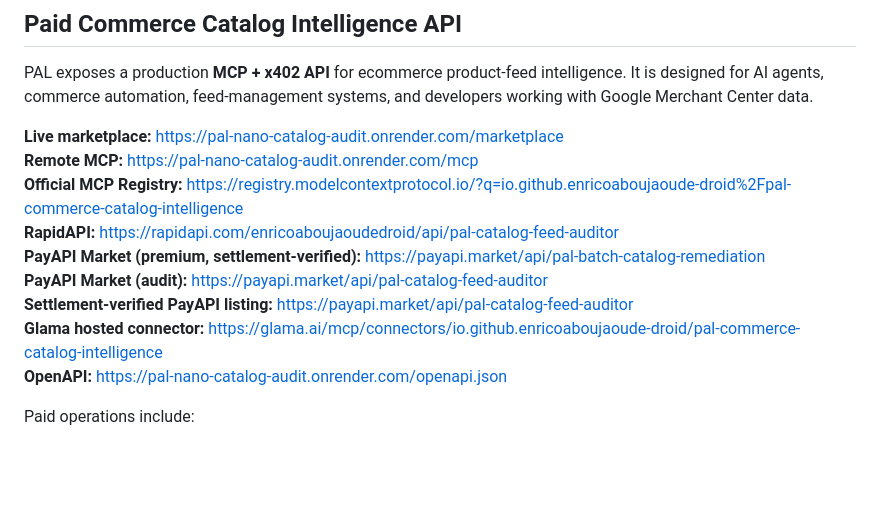
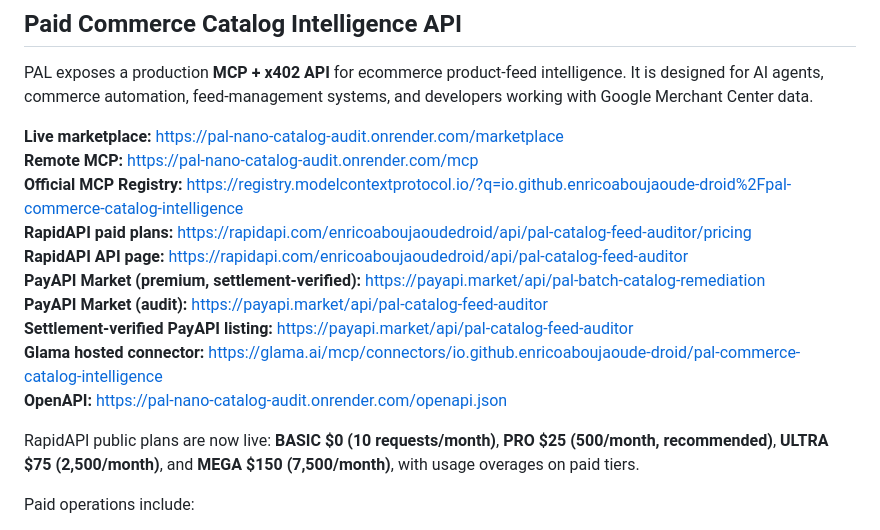
Before and after one commit to enricoaboujaoude-droid/practical-automation-lab, a Markdown page: README.md, the part around the change. GitHub-like rendering; blank space fills up the shorter version.

Commit message:
Promote live RapidAPI paid plans

```diff
--- a/README.md
+++ b/README.md
@@ -11,12 +11,15 @@ PAL exposes a production **MCP + x402 API** for ecommerce product-feed intellige
 **Live marketplace:** https://pal-nano-catalog-audit.onrender.com/marketplace
 **Remote MCP:** https://pal-nano-catalog-audit.onrender.com/mcp
 **Official MCP Registry:** https://registry.modelcontextprotocol.io/?q=io.github.enricoaboujaoude-droid%2Fpal-commerce-catalog-intelligence
-**RapidAPI:** https://rapidapi.com/enricoaboujaoudedroid/api/pal-catalog-feed-auditor
+**RapidAPI paid plans:** https://rapidapi.com/enricoaboujaoudedroid/api/pal-catalog-feed-auditor/pricing
+**RapidAPI API page:** https://rapidapi.com/enricoaboujaoudedroid/api/pal-catalog-feed-auditor
 **PayAPI Market (premium, settlement-verified):** https://payapi.market/api/pal-batch-catalog-remediation
 **PayAPI Market (audit):** https://payapi.market/api/pal-catalog-feed-auditor
 **Settlement-verified PayAPI listing:** https://payapi.market/api/pal-catalog-feed-auditor
 **Glama hosted connector:** https://glama.ai/mcp/connectors/io.github.enricoaboujaoude-droid/pal-commerce-catalog-intelligence
 **OpenAPI:** https://pal-nano-catalog-audit.onrender.com/openapi.json
+
+RapidAPI public plans are now live: **BASIC $0 (10 requests/month)**, **PRO $25 (500/month, recommended)**, **ULTRA $75 (2,500/month)**, and **MEGA $150 (7,500/month)**, with usage overages on paid tiers.
 
 Paid operations include:
 
```
